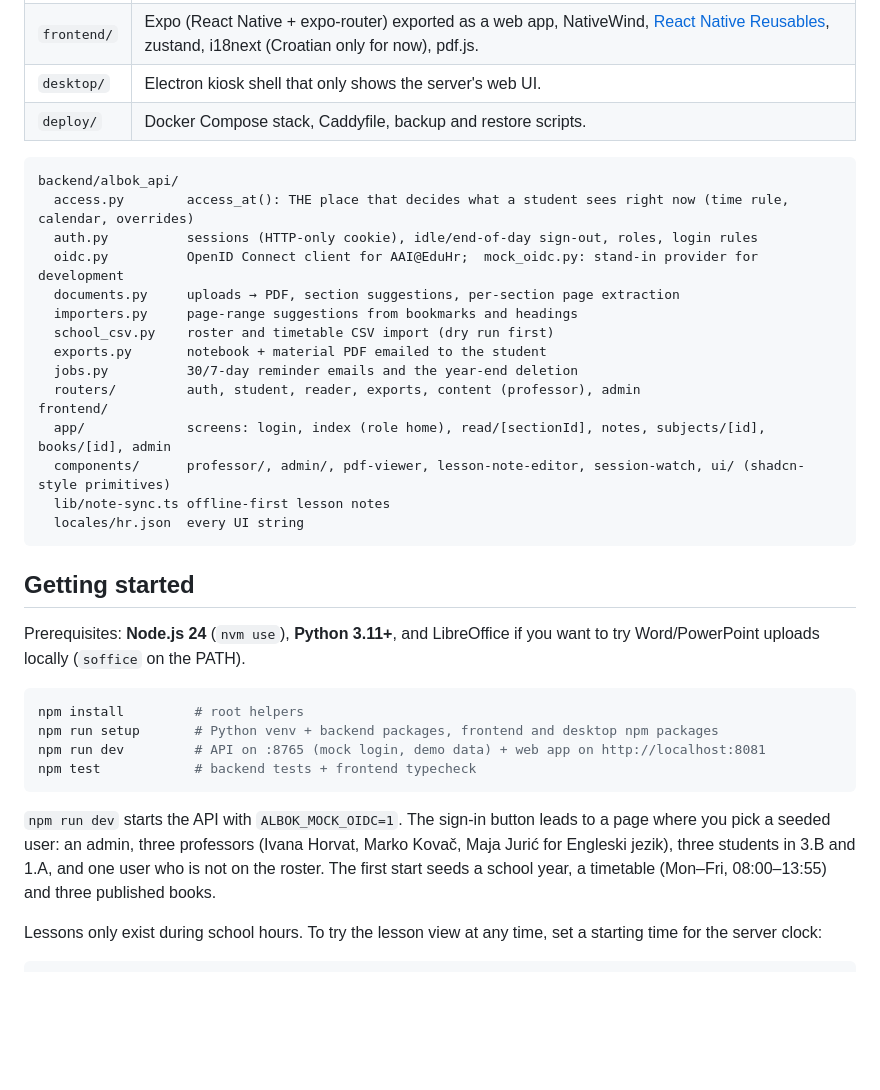
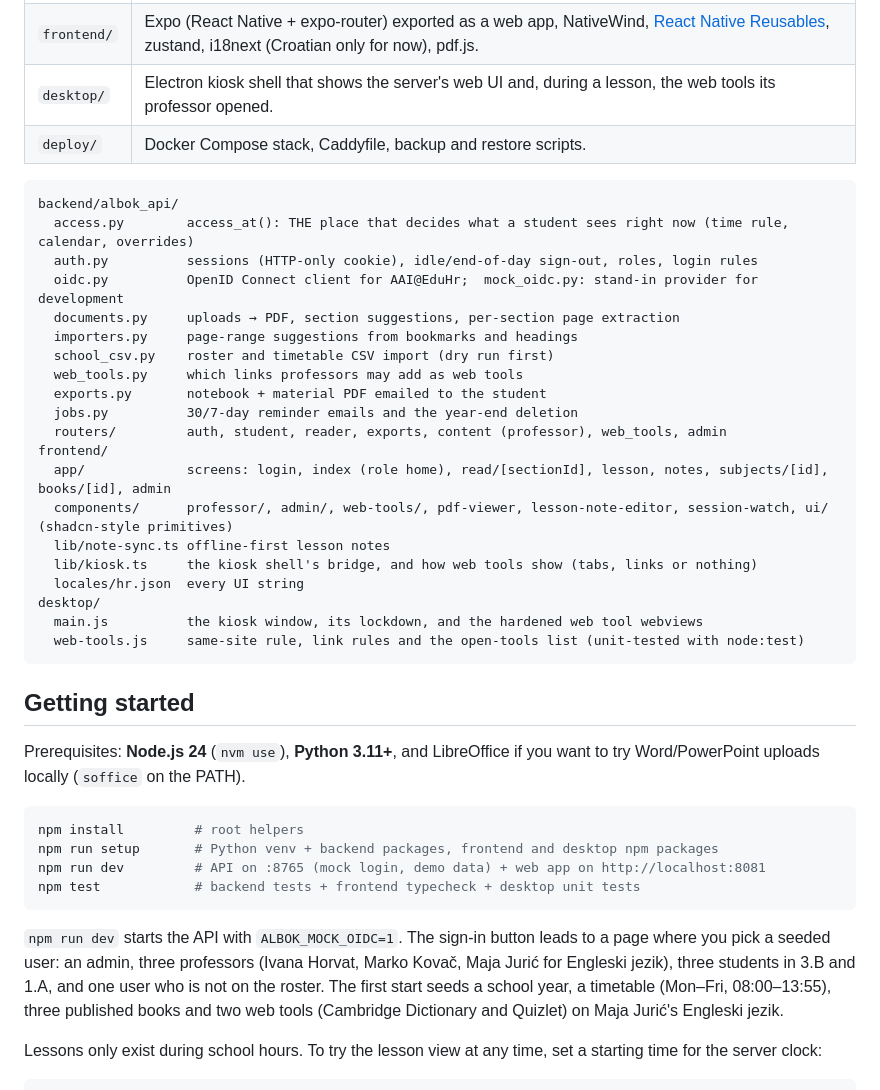
Before and after one commit to mykends/albok, a Markdown page: README.md, the part around one of its changes. Drawn GitHub-style; blank space fills up the shorter version.

````diff
--- a/README.md
+++ b/README.md
@@ -19,7 +19,7 @@ School PCs: Electron kiosk shell ──┐      Professors: browser or the same
 | --- | --- |
 | `backend/` | Python, FastAPI, SQLModel. PostgreSQL in production, SQLite for development and tests. pypdf, fpdf2 and LibreOffice (through Gotenberg) for PDFs. |
 | `frontend/` | Expo (React Native + expo-router) exported as a web app, NativeWind, [React Native Reusables](https://reactnativereusables.com), zustand, i18next (Croatian only for now), pdf.js. |
-| `desktop/` | Electron kiosk shell that only shows the server's web UI. |
+| `desktop/` | Electron kiosk shell that shows the server's web UI and, during a lesson, the web tools its professor opened. |
 | `deploy/` | Docker Compose stack, Caddyfile, backup and restore scripts. |
 
 ```
@@ -30,14 +30,19 @@ backend/albok_api/
   documents.py     uploads → PDF, section suggestions, per-section page extraction
   importers.py     page-range suggestions from bookmarks and headings
   school_csv.py    roster and timetable CSV import (dry run first)
+  web_tools.py     which links professors may add as web tools
   exports.py       notebook + material PDF emailed to the student
   jobs.py          30/7-day reminder emails and the year-end deletion
-  routers/         auth, student, reader, exports, content (professor), admin
+  routers/         auth, student, reader, exports, content (professor), web_tools, admin
 frontend/
-  app/             screens: login, index (role home), read/[sectionId], notes, subjects/[id], books/[id], admin
-  components/      professor/, admin/, pdf-viewer, lesson-note-editor, session-watch, ui/ (shadcn-style primitives)
+  app/             screens: login, index (role home), read/[sectionId], lesson, notes, subjects/[id], books/[id], admin
+  components/      professor/, admin/, web-tools/, pdf-viewer, lesson-note-editor, session-watch, ui/ (shadcn-style primitives)
   lib/note-sync.ts offline-first lesson notes
+  lib/kiosk.ts     the kiosk shell's bridge, and how web tools show (tabs, links or nothing)
   locales/hr.json  every UI string
+desktop/
+  main.js          the kiosk window, its lockdown, and the hardened web tool webviews
+  web-tools.js     same-site rule, link rules and the open-tools list (unit-tested with node:test)
 ```
 
 ## Getting started
@@ -48,10 +53,10 @@ Prerequisites: **Node.js 24** (`nvm use`), **Python 3.11+**, and LibreOffice if
 npm install         # root helpers
 npm run setup       # Python venv + backend packages, frontend and desktop npm packages
 npm run dev         # API on :8765 (mock login, demo data) + web app on http://localhost:8081
-npm test            # backend tests + frontend typecheck
+npm test            # backend tests + frontend typecheck + desktop unit tests
 ```
 
-`npm run dev` starts the API with `ALBOK_MOCK_OIDC=1`. The sign-in button leads to a page where you pick a seeded user: an admin, three professors (Ivana Horvat, Marko Kovač, Maja Jurić for Engleski jezik), three students in 3.B and 1.A, and one user who is not on the roster. The first start seeds a school year, a timetable (Mon–Fri, 08:00–13:55) and three published books.
+`npm run dev` starts the API with `ALBOK_MOCK_OIDC=1`. The sign-in button leads to a page where you pick a seeded user: an admin, three professors (Ivana Horvat, Marko Kovač, Maja Jurić for Engleski jezik), three students in 3.B and 1.A, and one user who is not on the roster. The first start seeds a school year, a timetable (Mon–Fri, 08:00–13:55), three published books and two web tools (Cambridge Dictionary and Quizlet) on Maja Jurić's Engleski jezik.
 
 Lessons only exist during school hours. To try the lesson view at any time, set a starting time for the server clock:
 
````
Also changed, not shown: other parts of README.md (+3 -1 lines), docs/deployment.md (+16 -3 lines).
